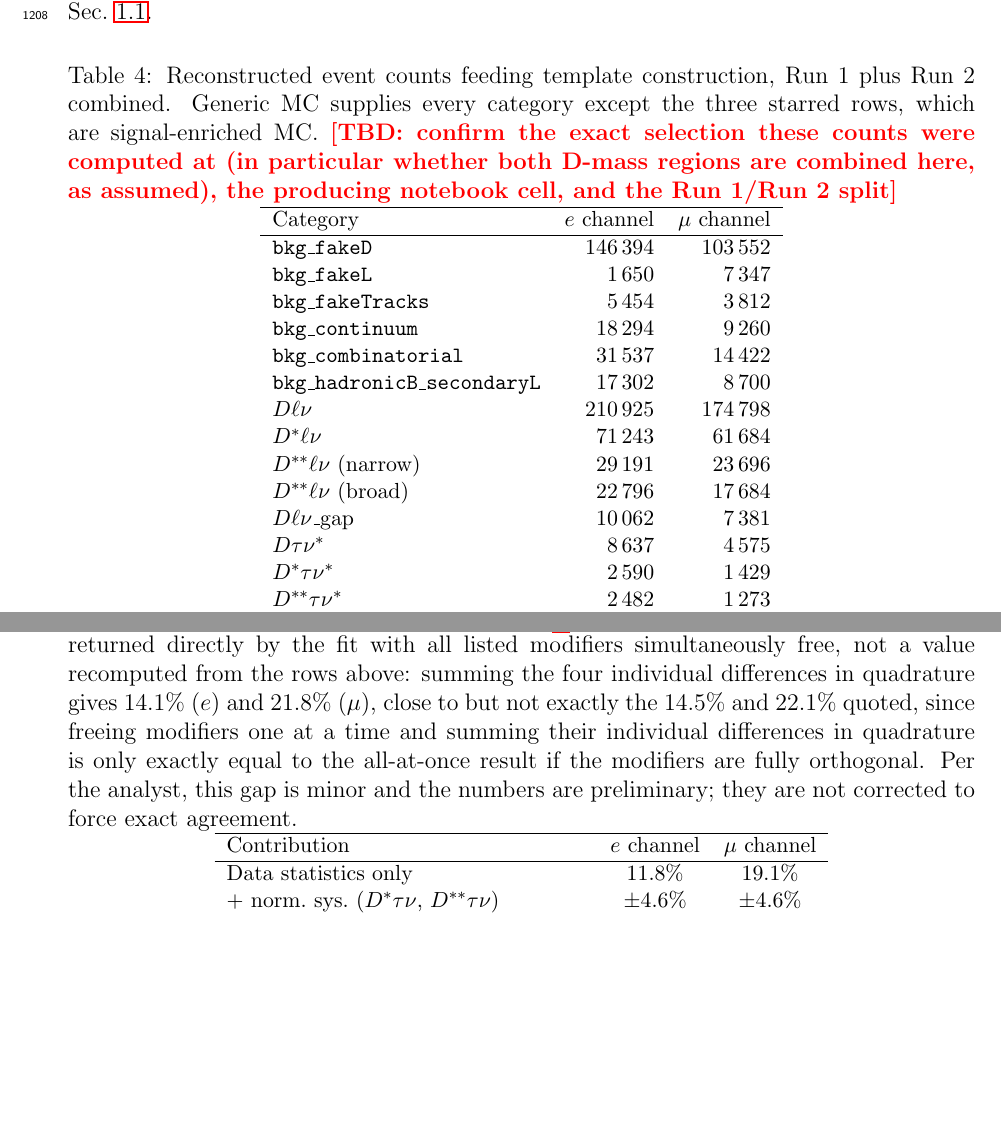
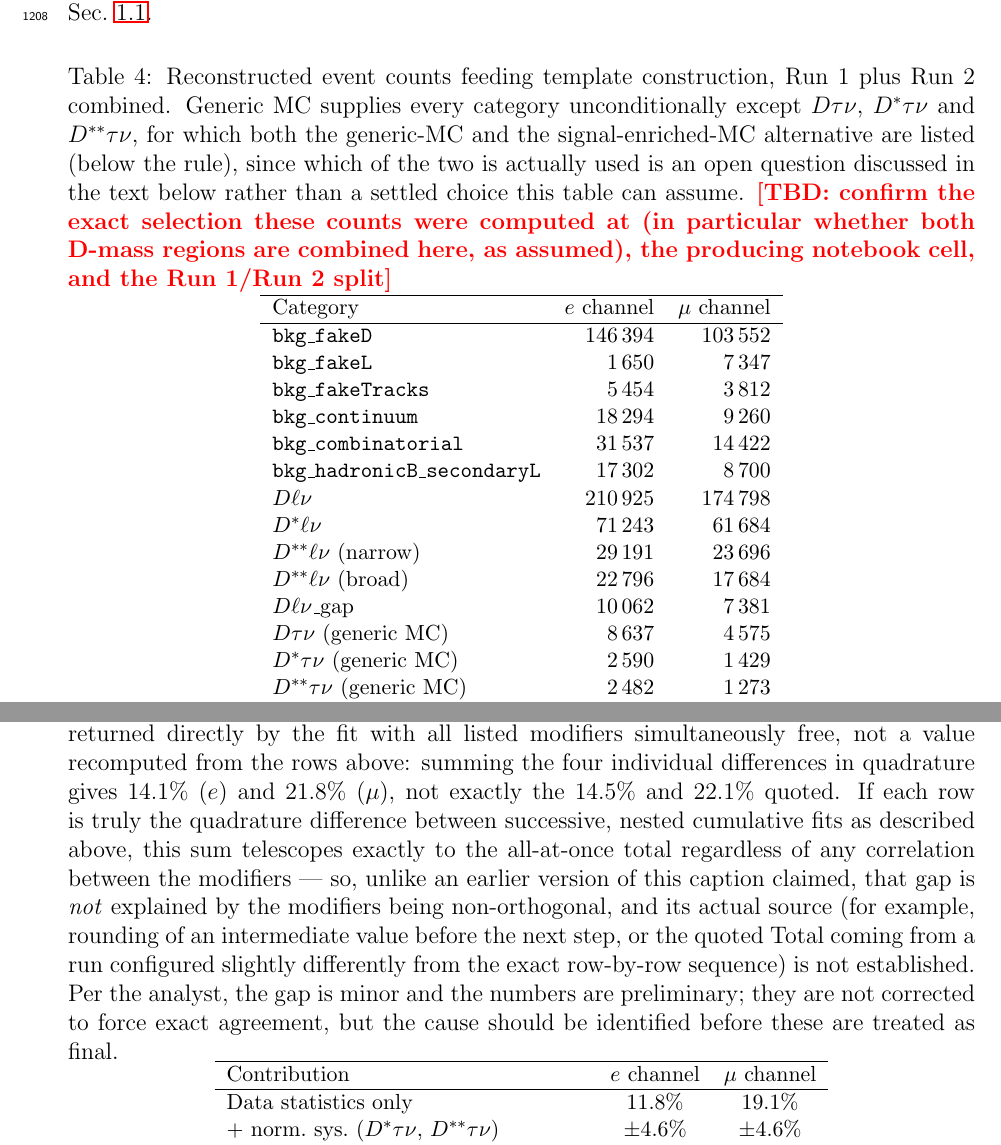
Before and after one commit to zjkjsd/B2Note_Inclusive_RD, a LaTeX paper (note.tex, which reads sections/08_signal_extraction.tex, sections/11_sensitivity_and_results.tex): two parts of pages 40 and 57 of 77, joined at a grey line, cut so that both start at the same text, the shorter picture padded with empty space. Compiled offline with pdfLaTeX.

Commit message:
Address latest Codex review round on PR #3
- abstract.tex: per the analyst, the abstract is a qualified exception to
  carrying its own provenance block (it is meant to be brief, and the one
  quoted number is already a plain cross-reference to Sec. 11, which
  carries the full provenance); documented that exception in a comment
  instead of duplicating the block.
- Sec. 8 (sample-size table): fixed an ambiguous star marker -- six rows
  had a star (both the generic-MC and signal-enriched-MC versions of
  Dtaunu/D*taunu/D**taunu), not three, so the caption's "three starred
  rows are signal-enriched MC" was incorrect. Relabelled every row
  explicitly as "(generic MC)" or "(signal-enriched)" and rewrote the
  caption to describe both as listed alternatives rather than implying
  both feed the fit.
- Sec. 11 (Table 7 caption): removed an incorrect "non-orthogonal
  modifiers" explanation for the quadrature-sum gap. Given the described
  procedure (quadrature difference between successive, nested cumulative
  fits), the row-by-row sum telescopes exactly to the total regardless of
  correlation, so that explanation was mathematically wrong; replaced with
  an honest statement that the gap's source is not established.
- Sec. 9 / Sec. 11: removed fake-D extrapolation from the list of
  systematics expected to grow the sensitivity total, and from Sec. 9's
  own "identified so far" list -- both contradicted Sec. 9's own
  confirmation that fake-D is fit in situ, not treated as an external
  systematic.

Co-Authored-By: Claude Sonnet 5 <noreply@anthropic.com>
Claude-Session: https://claude.ai/code/session_01PAmRtrEW9sSSf1Fk5uFq8x

```diff
--- a/sections/08_signal_extraction.tex
+++ b/sections/08_signal_extraction.tex
@@ -141,8 +141,12 @@ overlapping-shape difficulty motivated in Sec.~\ref{sec:intro:motivation}.
 \begin{table}[htbp]
   \centering
   \caption{Reconstructed event counts feeding template construction, Run~1
-  plus Run~2 combined.  Generic MC supplies every category except the three
-  starred rows, which are signal-enriched MC.
+  plus Run~2 combined.  Generic MC supplies every category unconditionally
+  except $D\tau\nu$, $D^{*}\tau\nu$ and $D^{**}\tau\nu$, for which both the
+  generic-MC and the signal-enriched-MC alternative are listed (below the
+  rule), since which of the two is actually used is an open question
+  discussed in the text below rather than a settled choice this table can
+  assume.
   \AnalysisTBD{confirm the exact selection these counts were computed at (in
   particular whether both D-mass regions are combined here, as assumed), the
   producing notebook cell, and the Run~1/Run~2 split}}
@@ -163,8 +167,7 @@ overlapping-shape difficulty motivated in Sec.~\ref{sec:intro:motivation}.
     $D^{**}\ell\nu$ (narrow)                & $29\,191$  & $23\,696$  \\
     $D^{**}\ell\nu$ (broad)                 & $22\,796$  & $17\,684$  \\
     $D\ell\nu$\_gap                        & $10\,062$  & $7\,381$   \\
-    $D\tau\nu$\rlap{$^{*}$}                 & $8\,637$   & $4\,575$   \\
-    $D^{*}\tau\nu$\rlap{$^{*}$}             & $2\,590$   & $1\,429$   \\
-    $D^{**}\tau\nu$\rlap{$^{*}$}            & $2\,482$   & $1\,273$   \\
+    $D\tau\nu$ (generic MC)                & $8\,637$   & $4\,575$   \\
+    $D^{*}\tau\nu$ (generic MC)            & $2\,590$   & $1\,429$   \\
+    $D^{**}\tau\nu$ (generic MC)           & $2\,482$   & $1\,273$   \\
     \hline
-    $D\tau\nu$ (signal-enriched)$^{*}$     & $614\,559$ & $325\,582$ \\
--- a/sections/11_sensitivity_and_results.tex
+++ b/sections/11_sensitivity_and_results.tex
@@ -48,12 +48,19 @@ uncertainties are combined at the end (below) rather than fit jointly.
   The ``Total'' row is the uncertainty returned directly by the fit with all
   listed modifiers simultaneously free, not a value recomputed from the rows
   above: summing the four individual differences in quadrature gives
-  $14.1\%$ ($e$) and $21.8\%$ ($\mu$), close to but not exactly the $14.5\%$
-  and $22.1\%$ quoted, since freeing modifiers one at a time and summing
-  their individual differences in quadrature is only exactly equal to the
-  all-at-once result if the modifiers are fully orthogonal.  Per the analyst,
-  this gap is minor and the numbers are preliminary; they are not corrected
-  to force exact agreement.}
+  $14.1\%$ ($e$) and $21.8\%$ ($\mu$), not exactly the $14.5\%$ and $22.1\%$
+  quoted.
+  If each row is truly the quadrature difference between successive,
+  nested cumulative fits as described above, this sum telescopes exactly to
+  the all-at-once total regardless of any correlation between the modifiers
+  --- so, unlike an earlier version of this caption claimed, that gap is
+  \emph{not} explained by the modifiers being non-orthogonal, and its actual
+  source (for example, rounding of an intermediate value before the next
+  step, or the quoted Total coming from a run configured slightly
+  differently from the exact row-by-row sequence) is not established.
+  Per the analyst, the gap is minor and the numbers are preliminary; they
+  are not corrected to force exact agreement, but the cause should be
+  identified before these are treated as final.}
   \label{tab:sensitivity-breakdown}
   \small
   \begin{tabular}{l c c}
```
Also changed, not shown: abstract.tex (+4 -0 lines), sections/09_systematics.tex (+5 -4 lines), sections/08_signal_extraction.tex (11 more changed lines), sections/11_sensitivity_and_results.tex (11 more changed lines).
